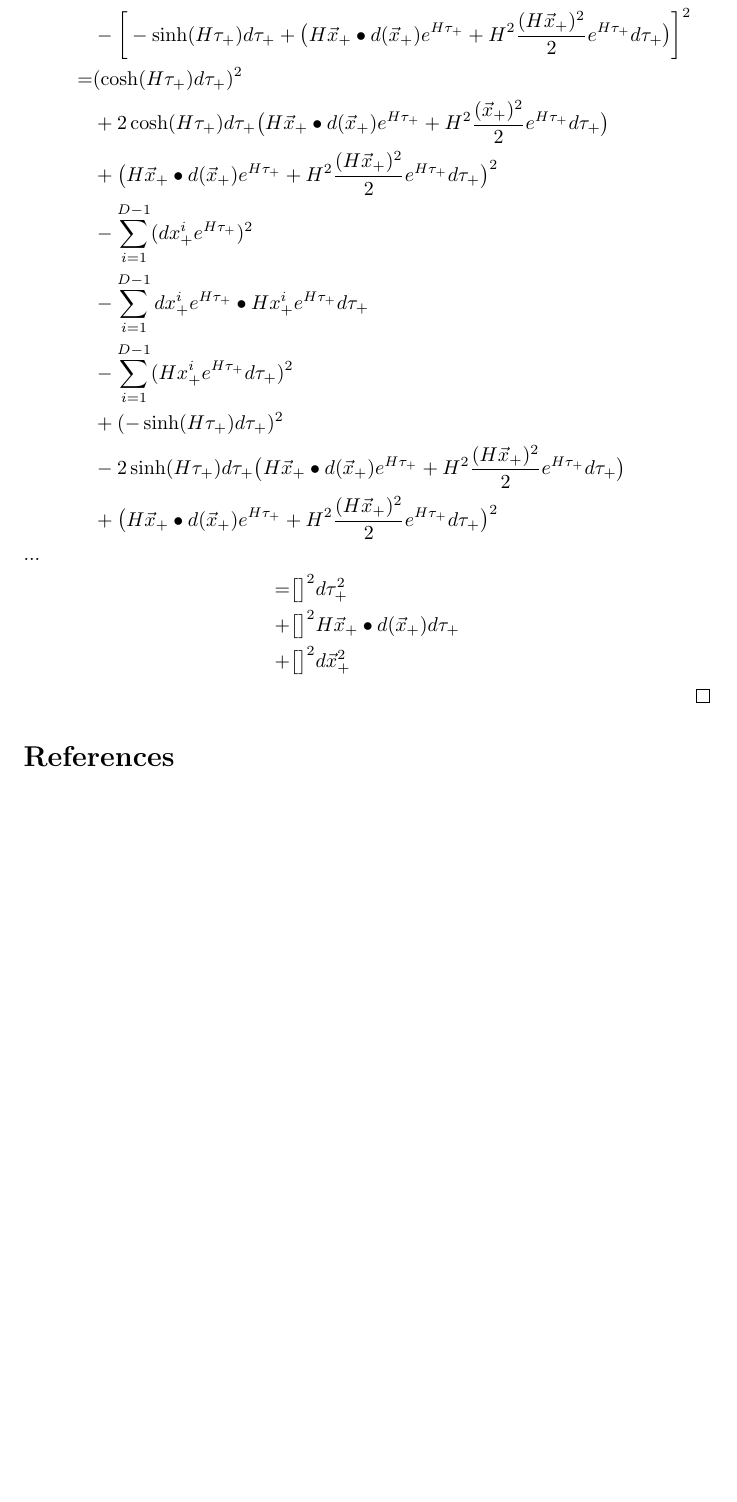
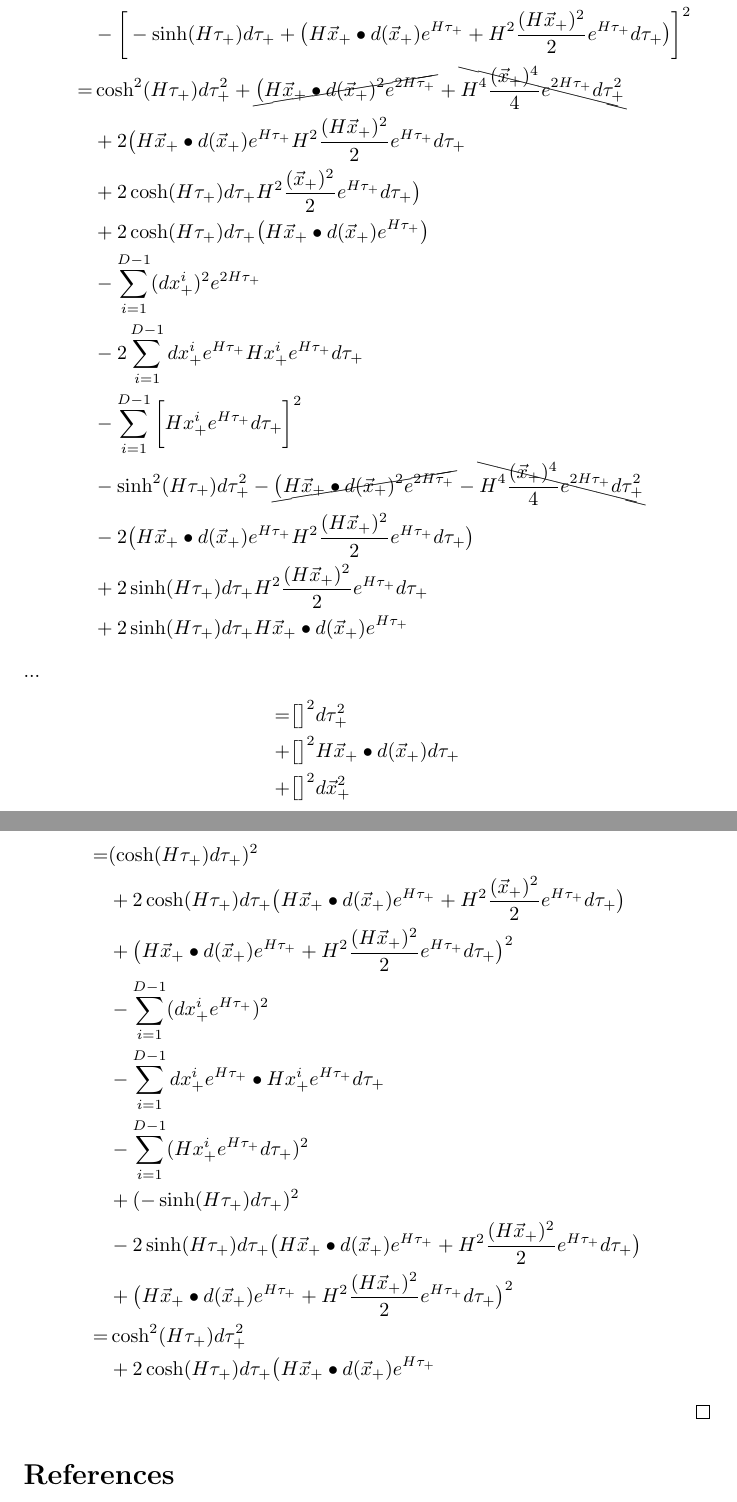
Before and after one commit to weka511/gr, a LaTeX paper (GR-problem-12-2.tex): part of page 2 of 2 before the commit and two parts of pages 2 and 3 of 3 after it, the two joined at a grey line, cut so that both start at the same text, the shorter picture padded with empty space. Compiled offline with pdfLaTeX.

Commit message:
Expanded all terms

```diff
--- a/GR-problem-12-2.tex
+++ b/GR-problem-12-2.tex
@@ -1,5 +1,5 @@
 \documentclass[]{article}
-\usepackage{esvect,amsmath,url,amsthm}
+\usepackage{esvect,amsmath,url,amsthm,cancel}
 \newtheorem{theorem}{Theorem}
 \newcommand\numberthis{\addtocounter{equation}{1}\tag{\theequation}}
 %opening
@@ -43,3 +43,4 @@
 	=&\bigg[\cosh(H\tau_+)d\tau_+ +\big(H\vec{x}_+\bullet d(\vec{x}_+)e^{H\tau_+}+H^2\frac{(\vec{x}_+)^2}{2}e^{H\tau_+}d\tau_+\big)\bigg]^2\\
 	&- \sum_{i=1}^{D-1}\bigg[dx^i_+e^{H\tau_+} + H x^i_+e^{H\tau_+}d\tau_+\bigg]^2\\
 	&-\bigg[-\sinh(H\tau_+)d\tau_+ +\big(H\vec{x}_+\bullet d(\vec{x}_+)e^{H\tau_+} +H^2\frac{(H\vec{x}_+)^2}{2}e^{H\tau_+}d\tau_+\big)\bigg]^2\\
+	=&\cosh^2(H\tau_+)d\tau_+^2+\cancel{\big(H\vec{x}_+\bullet d(\vec{x}_+)^2e^{2H\tau_+}}+\bcancel{H^4\frac{(\vec{x}_+)^4}{4}e^{2H\tau_+}d\tau_+^2}\\
@@ -45,0 +51,3 @@
+	&- 2\sum_{i=1}^{D-1}dx^i_+e^{H\tau_+}  H x^i_+e^{H\tau_+}d\tau_+\\
+	&- \sum_{i=1}^{D-1}\bigg[ H x^i_+e^{H\tau_+}d\tau_+\bigg]^2\\
+	&-\sinh^2(H\tau_+)d\tau_+^2-\cancel{\big(H\vec{x}_+\bullet d(\vec{x}_+)^2e^{2H\tau_+}}-\bcancel{H^4\frac{(\vec{x}_+)^4}{4}e^{2H\tau_+}d\tau_+^2}\\
@@ -46,3 +59,11 @@
+	\begin{align*}
+	=&\big[\big]^2 d\tau_+^2\\
+	+&\big[\big]^2H\vec{x}_+\bullet d(\vec{x}_+)d\tau_+\\
+	+&\big[\big]^2d\vec{x}^2_+
+	\end{align*}
+
+	\begin{align*}
+	\\
 	=& (\cosh(H\tau_+)d\tau_+)^2 \\
 	&+ 2 \cosh(H\tau_+)d\tau_+ \big(H\vec{x}_+\bullet d(\vec{x}_+)e^{H\tau_+}+H^2\frac{(\vec{x}_+)^2}{2}e^{H\tau_+}d\tau_+\big)\\ &+\big(H\vec{x}_+\bullet d(\vec{x}_+)e^{H\tau_+} +H^2\frac{(H\vec{x}_+)^2}{2}e^{H\tau_+}d\tau_+\big)^2\\
 	&- \sum_{i=1}^{D-1}(dx^i_+e^{H\tau_+})^2\\
@@ -50,13 +71,9 @@
 	&- \sum_{i=1}^{D-1}(H x^i_+e^{H\tau_+}d\tau_+)^2\\
 	&+ (-\sinh(H\tau_+)d\tau_+ )^2\\
 	&- 2 \sinh(H\tau_+)d\tau_+ \big(H\vec{x}_+\bullet d(\vec{x}_+)e^{H\tau_+} +H^2\frac{(H\vec{x}_+)^2}{2}e^{H\tau_+}d\tau_+\big) \\
-	&+ \big(H\vec{x}_+\bullet d(\vec{x}_+)e^{H\tau_+} +H^2\frac{(H\vec{x}_+)^2}{2}e^{H\tau_+}d\tau_+\big)^2
-	\end{align*}
-	...
-	\begin{align*}
-	=&\big[\big]^2 d\tau_+^2\\
-	+&\big[\big]^2H\vec{x}_+\bullet d(\vec{x}_+)d\tau_+\\
-	+&\big[\big]^2d\vec{x}^2_+
+	&+ \big(H\vec{x}_+\bullet d(\vec{x}_+)e^{H\tau_+} +H^2\frac{(H\vec{x}_+)^2}{2}e^{H\tau_+}d\tau_+\big)^2\\
+	=& \cosh^2(H\tau_+)d\tau_+^2\\
+	&+2 \cosh(H\tau_+)d\tau_+ \big(H\vec{x}_+\bullet d(\vec{x}_+)e^{H\tau_+}
 	\end{align*}
 \end{proof}
 \begin{thebibliography}{9}\label{section:biblio}
```
Also changed, not shown: GR-problem-12-2.tex (9 more changed lines).
